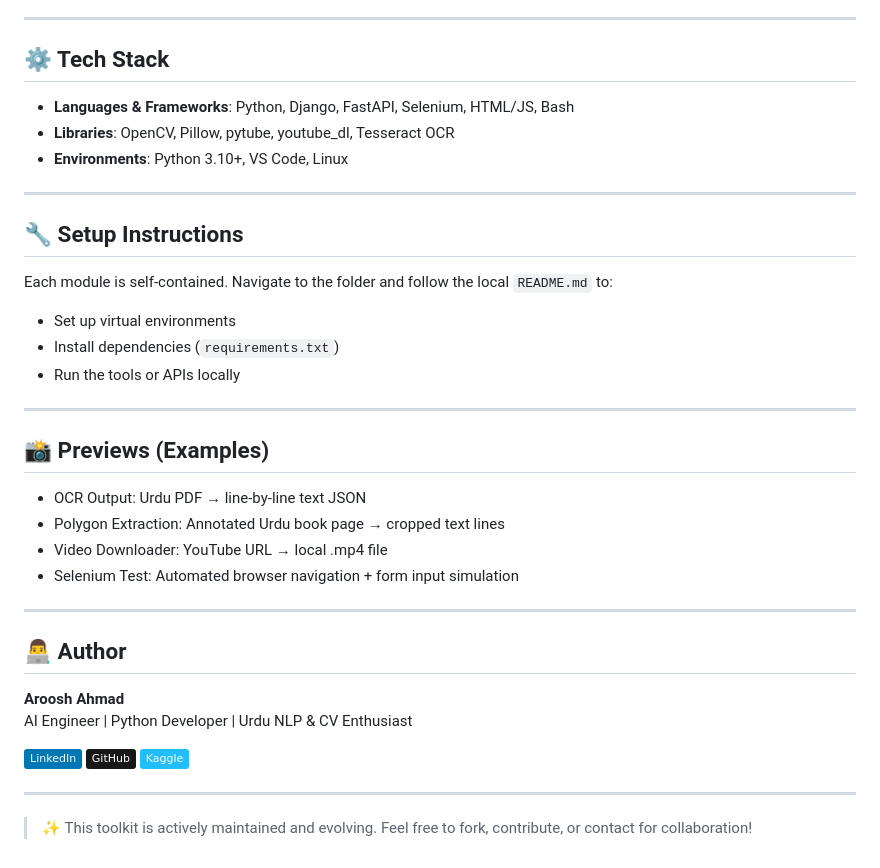
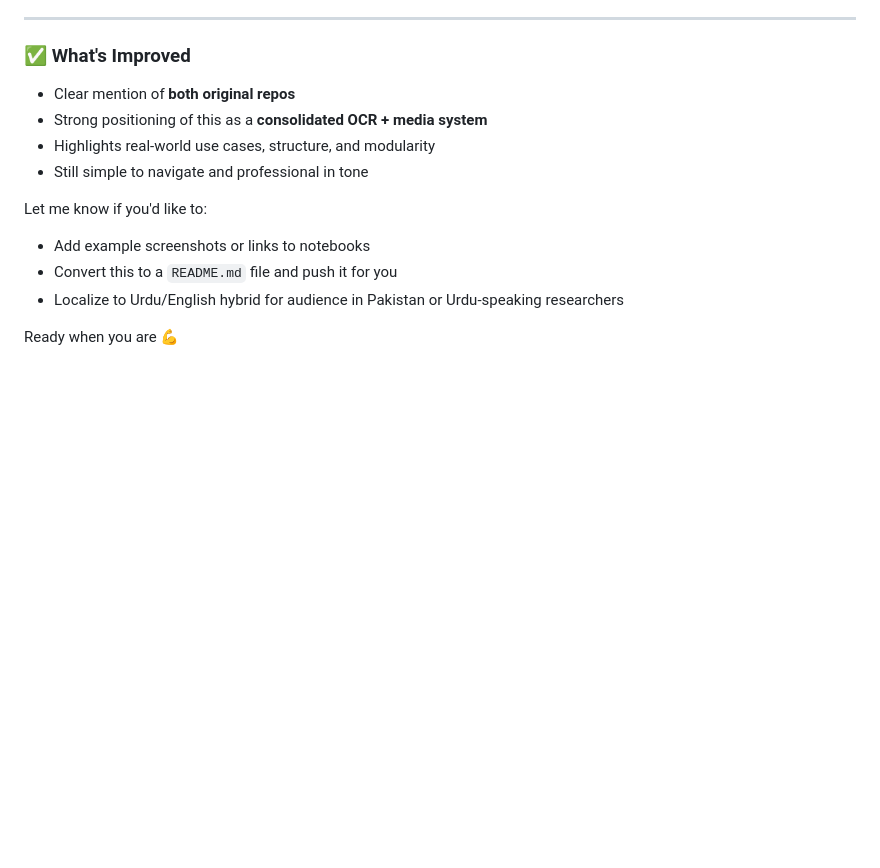
Before and after one commit to arushahmd/urdu-ocr-media-utils, a Markdown page: Readme.md, the part around one of its changes. Rendered like a GitHub page; badges without logos; blank space fills up the shorter version.

```diff
--- a/Readme.md
+++ b/Readme.md
@@ -37,50 +87,15 @@ urdu-ocr-media-utils/
 
 ---
 
-## ⚙️ Tech Stack
+### ✅ What's Improved
+- Clear mention of **both original repos**
+- Strong positioning of this as a **consolidated OCR + media system**
+- Highlights real-world use cases, structure, and modularity
+- Still simple to navigate and professional in tone
 
-- **Languages & Frameworks**: Python, Django, FastAPI, Selenium, HTML/JS, Bash
-- **Libraries**: OpenCV, Pillow, pytube, youtube_dl, Tesseract OCR
-- **Environments**: Python 3.10+, VS Code, Linux
+Let me know if you'd like to:
+- Add example screenshots or links to notebooks
+- Convert this to a `README.md` file and push it for you
+- Localize to Urdu/English hybrid for audience in Pakistan or Urdu-speaking researchers
 
----
-
-## 🔧 Setup Instructions
-
-Each module is self-contained. Navigate to the folder and follow the local `README.md` to:
-
-- Set up virtual environments
-- Install dependencies (`requirements.txt`)
-- Run the tools or APIs locally
-
----
-
-## 📸 Previews (Examples)
-
-- OCR Output: Urdu PDF → line-by-line text JSON
-- Polygon Extraction: Annotated Urdu book page → cropped text lines
-- Video Downloader: YouTube URL → local .mp4 file
-- Selenium Test: Automated browser navigation + form input simulation
-
----
-
-## 👨‍💻 Author
-
-**Aroosh Ahmad**
-AI Engineer | Python Developer | Urdu NLP & CV Enthusiast
-
-<p align="left">
-  <a href="https://linkedin.com/in/arooshahmad-data">
-    <img src="https://img.shields.io/badge/LinkedIn-0077B5?style=flat&logo=linkedin&logoColor=white" />
-  </a>
-  <a href="https://github.com/arooshahmad-data">
-    <img src="https://img.shields.io/badge/GitHub-181717?style=flat&logo=github&logoColor=white" />
-  </a>
-  <a href="https://www.kaggle.com/arooshahmad">
-    <img src="https://img.shields.io/badge/Kaggle-20BEFF?style=flat&logo=kaggle&logoColor=white" />
-  </a>
-</p>
-
----
-
-> ✨ This toolkit is actively maintained and evolving. Feel free to fork, contribute, or contact for collaboration!
+Ready when you are 💪
```
Also changed, not shown: other parts of Readme.md (+65 -15 lines).
